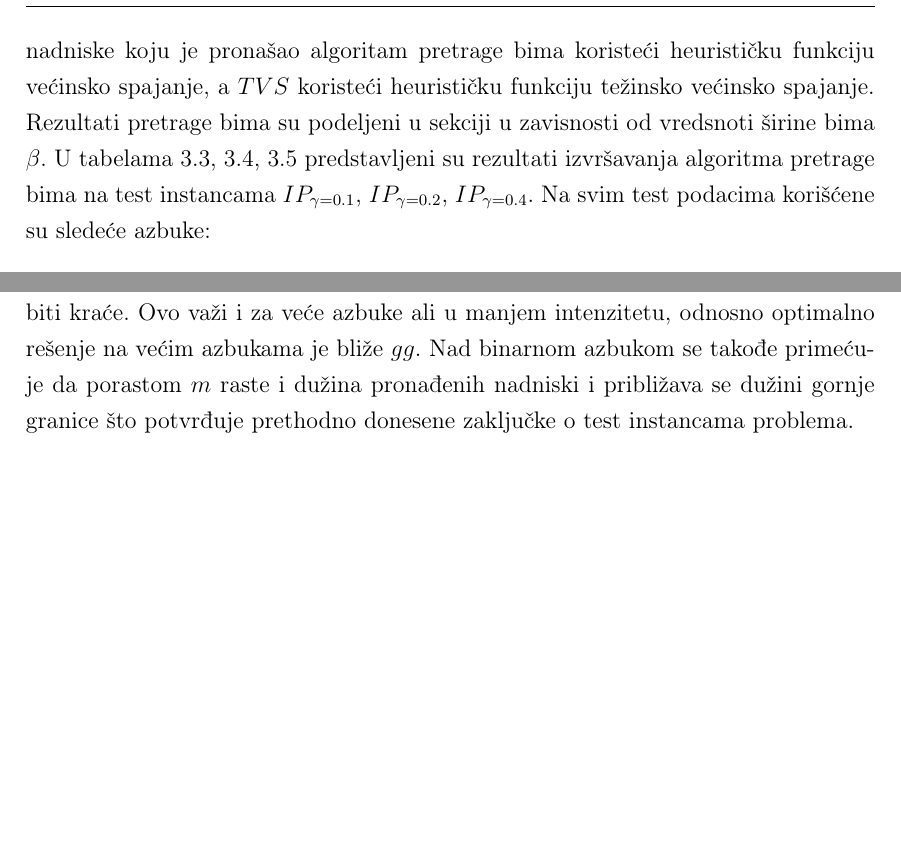
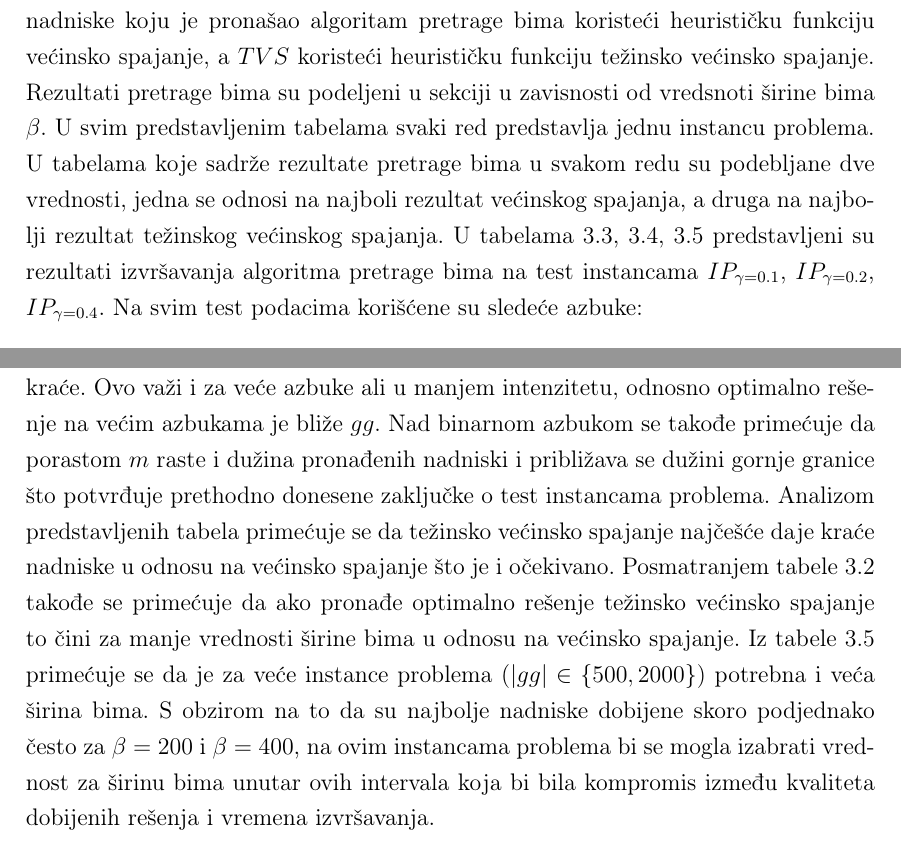
Before and after one commit to milosmikovic/Algorithms_For_Solving_Shortest_Common_Supersequence_Problem, a LaTeX thesis (Tekst/matfmaster-primer-lat.tex): two parts of pages 26 and 33 of 38, joined at a grey line, cut so that both start at the same text, the shorter picture padded with empty space. Compiled offline with pdfLaTeX.

Commit message:
prepravke zavrsene

```diff
--- a/Tekst/matfmaster-primer-lat.tex
+++ b/Tekst/matfmaster-primer-lat.tex
@@ -1119,6 +1128,10 @@ heurističku funkciju većinsko spajanje, a $TVS$ koristeći
 heurističku funkciju težinsko većinsko spajanje.
 Rezultati pretrage bima su podeljeni u sekciji u zavisnosti od
 vredsnoti širine bima $\beta$.
+U svim predstavljenim tabelama svaki red predstavlja jednu instancu problema.
+U tabelama koje sadrže rezultate pretrage bima u svakom redu su podebljane dve
+vrednosti, jedna se odnosi na najboli rezultat većinskog spajanja, a druga na
+najbolji rezultat težinskog većinskog spajanja.
 U tabelama \ref{tbl:bs1}, \ref{tbl:bs2}, \ref{tbl:bs3} predstavljeni su rezultati
 izvršavanja algoritma pretrage bima na test instancama
 $IP_{\gamma=0.1}$, $IP_{\gamma=0.2}$, $IP_{\gamma=0.4}$.
@@ -1707,3 +1720,12 @@ odnosno optimalno rešenje na većim azbukama je bliže $gg$.
 Nad binarnom azbukom se takođe primećuje da porastom $m$ raste i dužina pronađenih nadniski
 i približava se dužini gornje granice što potvrđuje prethodno donesene zaključke
 o test instancama problema.
+Analizom predstavljenih tabela primećuje se da težinsko većinsko spajanje
+najčešće daje kraće nadniske u odnosu na većinsko spajanje što je i očekivano.
+Posmatranjem tabele \ref{tbl:bsgr} takođe se primećuje da ako pronađe optimalno rešenje
+težinsko većinsko spajanje to čini za manje vrednosti širine bima u odnosu na
+većinsko spajanje. Iz tabele \ref{tbl:bs3} primećuje se da je za veće instance problema
+($|gg| \in \{500,2000\}$) potrebna i veća širina bima. S obzirom na to da su najbolje
+nadniske dobijene skoro podjednako često za $\beta=200$ i $\beta=400$, na ovim instancama problema
+bi se mogla izabrati vrednost za širinu bima unutar ovih intervala koja bi bila kompromis između
+kvaliteta dobijenih rešenja i vremena izvršavanja.
```
Also changed, not shown: Tekst/matfmaster-primer-lat.pdf, Tekst/matfmaster-primer-lat.tex (39 more changed lines), 1 other file.
